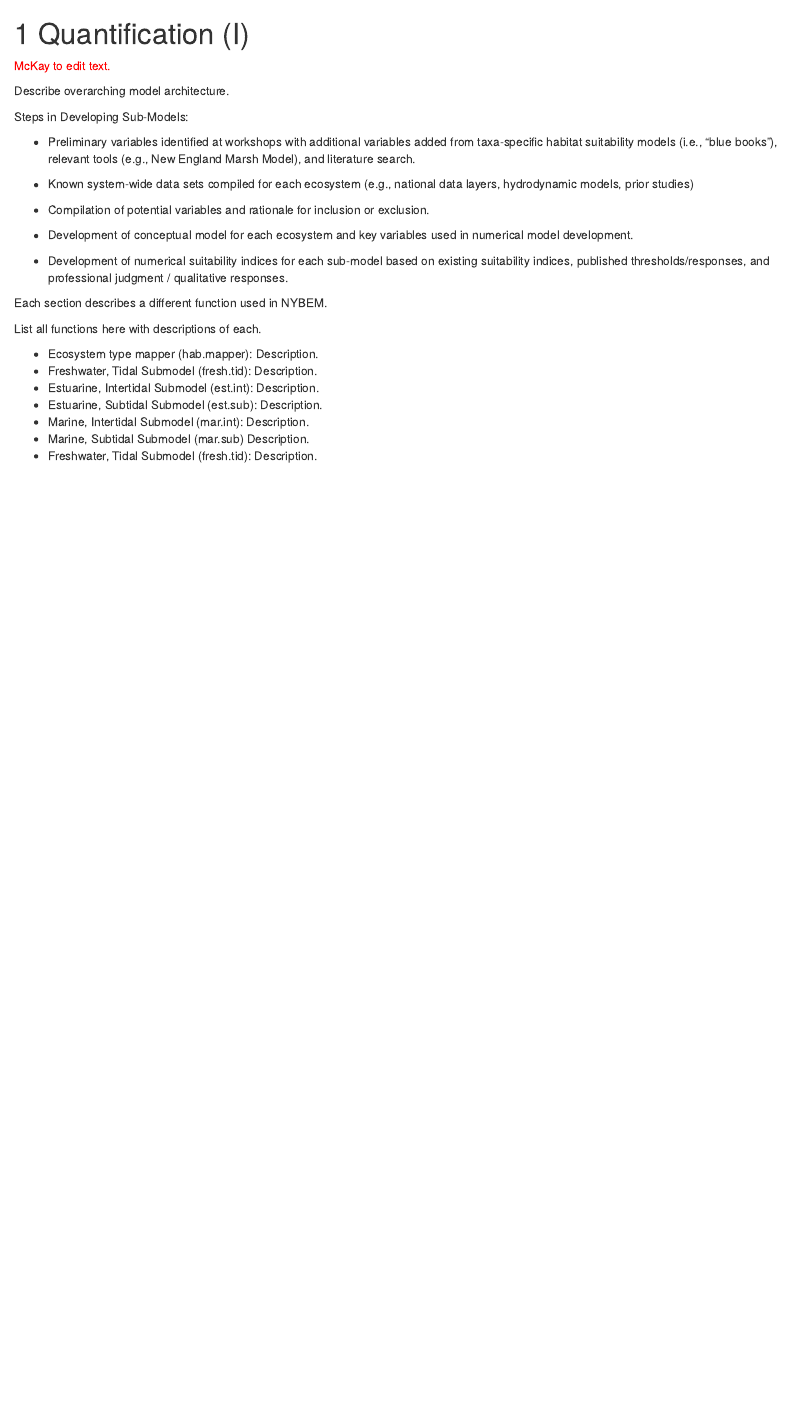
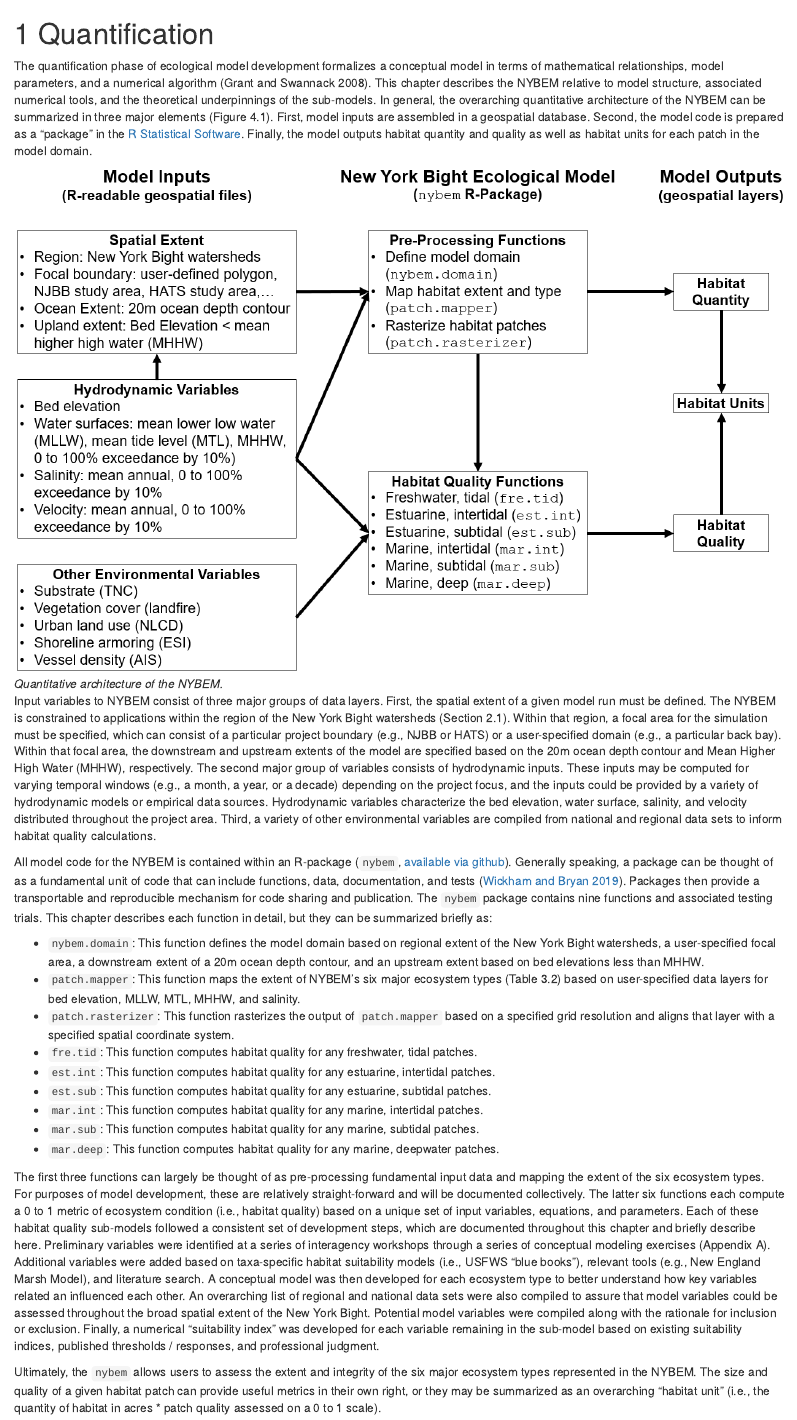
Before and after one commit to MVR-GIS/NYBEM-Report, an R Markdown document (04_Quantification.Rmd): the page in a window 1100 px wide, from its top. Rendered offline with R 4.5, knitr and Pandoc, with nearby package versions; drawn as R Markdown's standard HTML page in place of the format the file asks for.

Commit message:
Revised chapters introducing model architecture

```diff
--- a/04_Quantification.Rmd
+++ b/04_Quantification.Rmd
@@ -1,32 +1,28 @@
-# Quantification (I)
-
-<span style="color: red;">McKay to edit text.</span>
-
-Describe overarching model architecture.
+# Quantification
 
 
-Steps in Developing Sub-Models:
-
-* Preliminary variables identified at workshops with additional variables added from taxa-specific habitat suitability models (i.e., “blue books”), relevant tools (e.g., New England Marsh Model), and literature search.
-
-* Known system-wide data sets compiled for each ecosystem (e.g., national data layers, hydrodynamic models, prior studies)
-
-* Compilation of potential variables and rationale for inclusion or  exclusion.
-
-* Development of conceptual model for each ecosystem and key variables used in numerical model development.
-
-* Development of numerical suitability indices for each sub-model based on existing suitability indices, published thresholds/responses, and professional judgment / qualitative responses.
+The quantification phase of ecological model development formalizes a conceptual model in terms of mathematical relationships, model parameters, and a numerical algorithm (Grant and Swannack 2008). This chapter describes the NYBEM relative to model structure, associated numerical tools, and the theoretical underpinnings of the sub-models. In general, the overarching quantitative architecture of the NYBEM can be summarized in three major elements (Figure 4.1). First, model inputs are assembled in a geospatial database. Second, the model code is prepared as a "package" in the [R Statistical Software](https://cran.r-project.org/). Finally, the model outputs habitat quantity and quality as well as habitat units for each patch in the model domain.
 
 
+![*Quantitative architecture of the NYBEM.*](ZZ_Fig04_NYBEM.Architecture.png)
 
-Each section describes a different function used in NYBEM.
+Input variables to NYBEM consist of three major groups of data layers. First, the spatial extent of a given model run must be defined. The NYBEM is constrained to applications within the region of the New York Bight watersheds (Section 2.1). Within that region, a focal area for the simulation must be specified, which can consist of a particular project boundary (e.g., NJBB or HATS) or a user-specified domain (e.g., a particular back bay). Within that focal area, the downstream and upstream extents of the model are specified based on the 20m ocean depth contour and Mean Higher High Water (MHHW), respectively. The second major group of variables consists of hydrodynamic inputs. These inputs may be computed for varying temporal windows (e.g., a month, a year, or a decade) depending on the project focus, and the inputs could be provided by a variety of hydrodynamic models or empirical data sources. Hydrodynamic variables characterize the bed elevation, water surface, salinity, and velocity distributed throughout the project area. Third, a variety of other environmental variables are compiled from national and regional data sets to inform habitat quality calculations.
 
-List all functions here with descriptions of each.
 
-* Ecosystem type mapper (hab.mapper): Description.
-* Freshwater, Tidal Submodel (fresh.tid): Description.
-* Estuarine, Intertidal Submodel (est.int): Description.
-* Estuarine, Subtidal Submodel (est.sub): Description.
-* Marine, Intertidal Submodel (mar.int): Description.
-* Marine, Subtidal Submodel (mar.sub) Description.
-* Freshwater, Tidal Submodel (fresh.tid): Description.
+All model code for the NYBEM is contained within an R-package (`nybem`, [available via github](https://github.com/MVR-GIS)). Generally speaking, a package can be thought of as a fundamental unit of code that can include functions, data, documentation, and tests ([Wickham and Bryan 2019](https://r-pkgs.org/)). Packages then provide a transportable and reproducible mechanism for code sharing and publication. The `nybem` package contains nine functions and associated testing trials. This chapter describes each function in detail, but they can be summarized briefly as:
+
+* `nybem.domain`: This function defines the model domain based on regional extent of the New York Bight watersheds, a user-specified focal area, a downstream extent of a 20m ocean depth contour, and an upstream extent based on bed elevations less than MHHW.
+* `patch.mapper`: This function maps the extent of NYBEM's six major ecosystem types (Table 3.2) based on user-specified data layers for bed elevation, MLLW, MTL, MHHW, and salinity.
+* `patch.rasterizer`: This function rasterizes the output of `patch.mapper` based on a specified grid resolution and aligns that layer with a specified spatial coordinate system.
+* `fre.tid`: This function computes habitat quality for any freshwater, tidal patches.
+* `est.int`: This function computes habitat quality for any estuarine, intertidal patches.
+* `est.sub`: This function computes habitat quality for any estuarine, subtidal patches.
+* `mar.int`: This function computes habitat quality for any marine, intertidal patches.
+* `mar.sub`: This function computes habitat quality for any marine, subtidal patches.
+* `mar.deep`: This function computes habitat quality for any marine, deepwater patches.
+
+
+The first three functions can largely be thought of as pre-processing fundamental input data and mapping the extent of the six ecosystem types. For purposes of model development, these are relatively straight-forward and will be documented collectively. The latter six functions each compute a 0 to 1 metric of ecosystem condition (i.e., habitat quality) based on a unique set of input variables, equations, and parameters. Each of these habitat quality sub-models followed a consistent set of development steps, which are documented throughout this chapter and briefly describe here. Preliminary variables were identified at a series of interagency workshops through a series of conceptual modeling exercises (Appendix A). Additional variables were added based on taxa-specific habitat suitability models (i.e., USFWS “blue books”), relevant tools (e.g., New England Marsh Model), and literature search. A conceptual model was then developed for each ecosystem type to better understand how key variables related an influenced each other. An overarching list of regional and national data sets were also compiled to assure that model variables could be assessed throughout the broad spatial extent of the New York Bight. Potential model variables were compiled along with the rationale for inclusion or exclusion. Finally, a numerical "suitability index" was developed for each variable remaining in the sub-model based on existing suitability indices, published thresholds / responses, and professional judgment.
+
+
+Ultimately, the `nybem` allows users to assess the extent and integrity of the six major ecosystem types represented in the NYBEM. The size and quality of a given habitat patch can provide useful metrics in their own right, or they may be summarized as an overarching "habitat unit" (i.e., the quantity of habitat in acres * patch quality assessed on a 0 to 1 scale).
```
Also changed, not shown: 04A_hab.mapper.Rmd (+38 -1 lines), ZZ_Fig04_NYBEM.Architecture.png (added).
